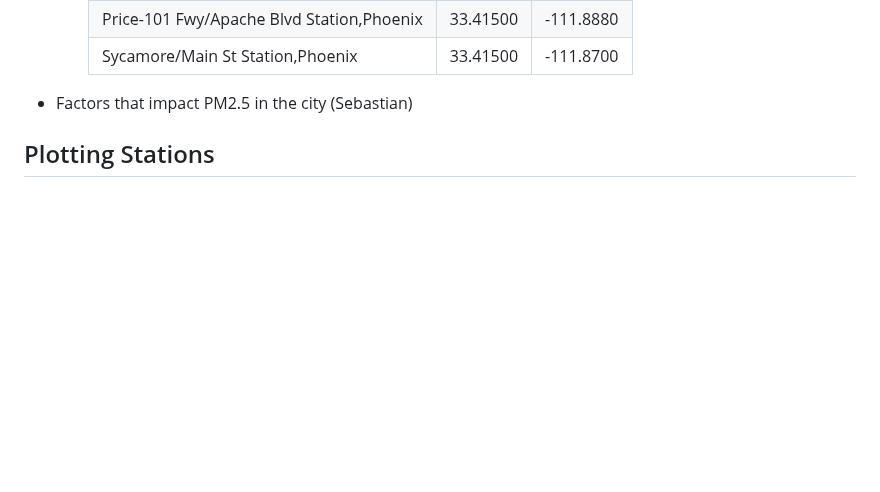
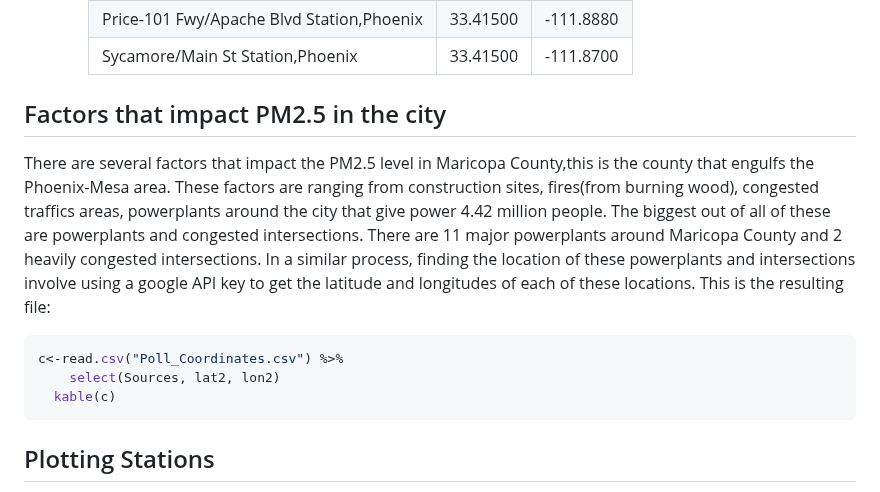
Before and after one commit to umdfiresa2024/team-phoenix-mesa, a Markdown page: README.md, the part around the change. Drawn GitHub-style; blank space fills up the shorter version.

````diff
--- a/README.md
+++ b/README.md
@@ -103,7 +103,17 @@ library("maptiles")
     | Price-101 Fwy/Apache Blvd Station,Phoenix | 33.41500 | -111.8880 |
     | Sycamore/Main St Station,Phoenix          | 33.41500 | -111.8700 |
 
-- Factors that impact PM2.5 in the city (Sebastian)
+## Factors that impact PM2.5 in the city
+  There are several factors that impact the PM2.5 level in Maricopa County,this is the county that engulfs the Phoenix-Mesa area. These factors are ranging from construction sites, fires(from burning wood), congested traffics areas, powerplants around the city that give power 4.42 million people. The biggest out of all of these are powerplants and congested intersections.
+  There are 11 major powerplants around Maricopa County and 2 heavily congested intersections. In a similar process, finding the location of these powerplants and intersections involve using a google API key to get the latitude and longitudes of each of these locations. This is the resulting file:
+  ```r
+  c<-read.csv("Poll_Coordinates.csv") %>%
+      select(Sources, lat2, lon2)
+    kable(c)
+```
+
+
+
 
 ## Plotting Stations
 
````
